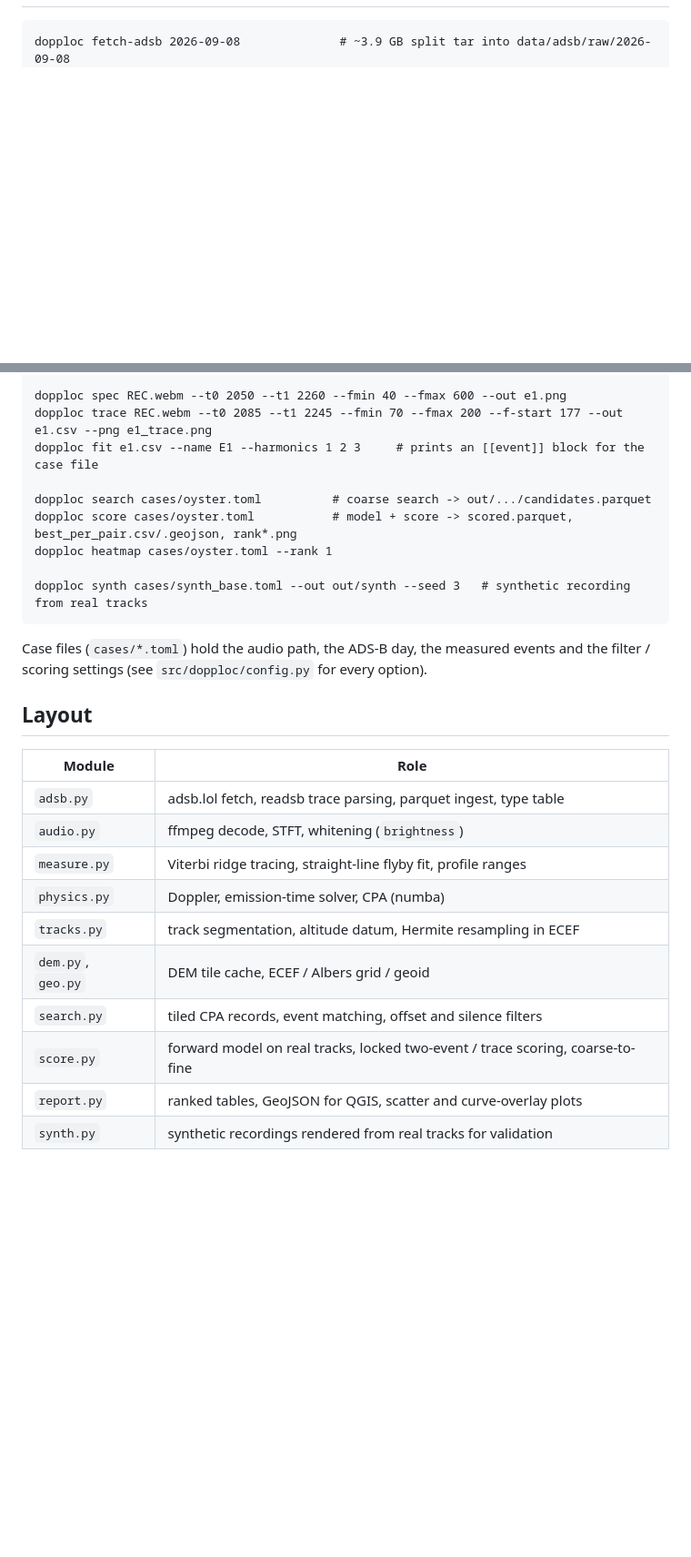
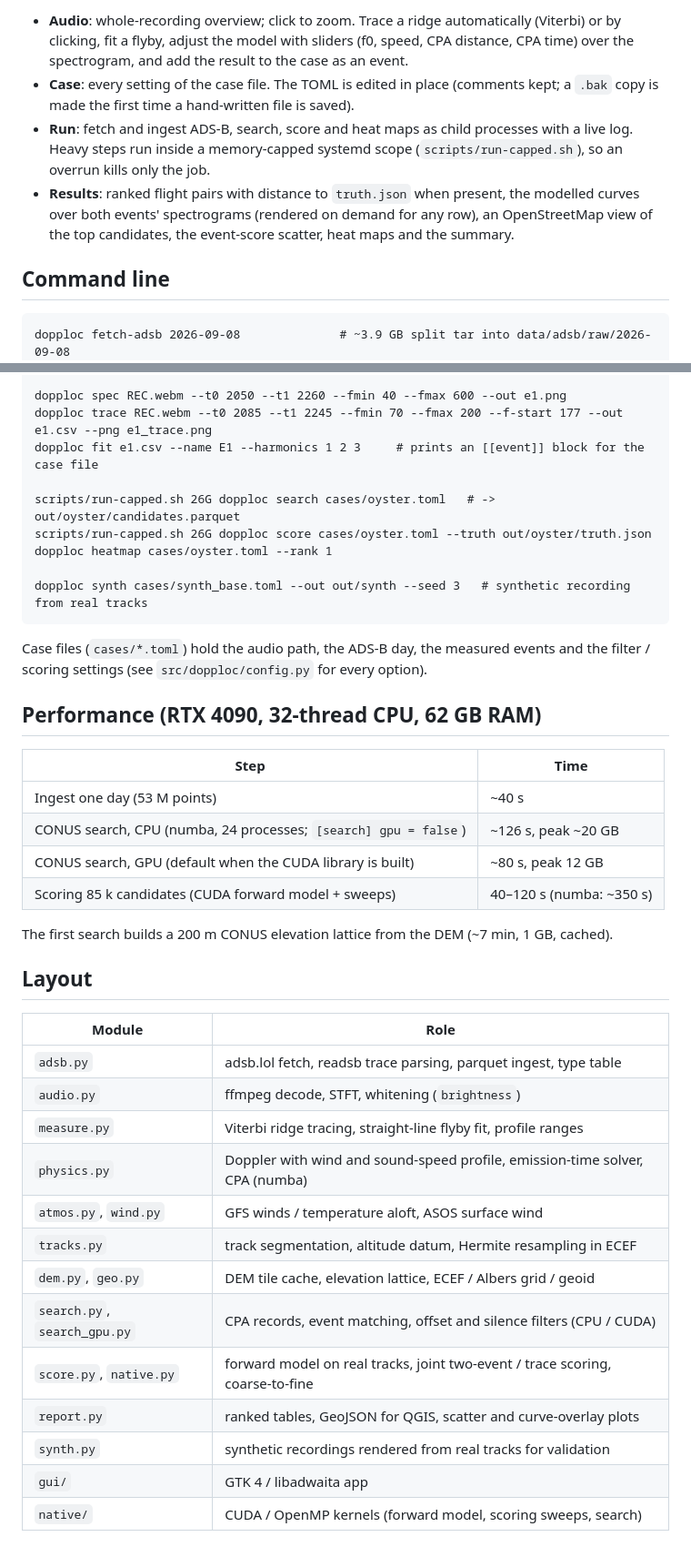
Before and after one commit to digitalis-p/doppler-locate, a Markdown page: README.md, 2 parts joined by grey strips. Shown at 91% size. Drawn GitHub-style; blank space fills up the shorter version.

````diff
--- a/README.md
+++ b/README.md
@@ -52,3 +109,16 @@ uv pip install -e '.[test]'
+- **Audio**: whole-recording overview; click to zoom. Trace a ridge automatically (Viterbi) or
+  by clicking, fit a flyby, adjust the model with sliders (f0, speed, CPA distance, CPA time)
+  over the spectrogram, and add the result to the case as an event.
+- **Case**: every setting of the case file. The TOML is edited in place (comments kept; a `.bak`
+  copy is made the first time a hand-written file is saved).
+- **Run**: fetch and ingest ADS-B, search, score and heat maps as child processes with a live
+  log. Heavy steps run inside a memory-capped systemd scope (`scripts/run-capped.sh`), so an
+  overrun kills only the job.
+- **Results**: ranked flight pairs with distance to `truth.json` when present, the modelled curves
+  over both events' spectrograms (rendered on demand for any row), an OpenStreetMap view of the
+  top candidates, the event-score scatter, heat maps and the summary.
+
+## Command line
 
 ```
 dopploc fetch-adsb 2026-09-08              # ~3.9 GB split tar into data/adsb/raw/2026-09-08
@@ -59,8 +129,8 @@ dopploc spec REC.webm --t0 2050 --t1 2260 --fmin 40 --fmax 600 --out e1.png
 dopploc trace REC.webm --t0 2085 --t1 2245 --fmin 70 --fmax 200 --f-start 177 --out e1.csv --png e1_trace.png
 dopploc fit e1.csv --name E1 --harmonics 1 2 3     # prints an [[event]] block for the case file
 
-dopploc search cases/oyster.toml          # coarse search -> out/.../candidates.parquet
-dopploc score cases/oyster.toml           # model + score -> scored.parquet, best_per_pair.csv/.geojson, rank*.png
+scripts/run-capped.sh 26G dopploc search cases/oyster.toml   # -> out/oyster/candidates.parquet
+scripts/run-capped.sh 26G dopploc score cases/oyster.toml --truth out/oyster/truth.json
 dopploc heatmap cases/oyster.toml --rank 1
 
 dopploc synth cases/synth_base.toml --out out/synth --seed 3   # synthetic recording from real tracks
@@ -69,6 +139,17 @@ dopploc synth cases/synth_base.toml --out out/synth --seed 3   # synthetic recor
 Case files (`cases/*.toml`) hold the audio path, the ADS-B day, the measured events and the
 filter / scoring settings (see `src/dopploc/config.py` for every option).
 
+## Performance (RTX 4090, 32-thread CPU, 62 GB RAM)
+
+| Step | Time |
+|---|---|
+| Ingest one day (53 M points) | ~40 s |
+| CONUS search, CPU (numba, 24 processes; `[search] gpu = false`) | ~126 s, peak ~20 GB |
+| CONUS search, GPU (default when the CUDA library is built) | ~80 s, peak 12 GB |
+| Scoring 85 k candidates (CUDA forward model + sweeps) | 40–120 s (numba: ~350 s) |
+
+The first search builds a 200 m CONUS elevation lattice from the DEM (~7 min, 1 GB, cached).
+
 ## Layout
 
 | Module | Role |
@@ -76,10 +157,13 @@ filter / scoring settings (see `src/dopploc/config.py` for every option).
 | `adsb.py` | adsb.lol fetch, readsb trace parsing, parquet ingest, type table |
 | `audio.py` | ffmpeg decode, STFT, whitening (`brightness`) |
 | `measure.py` | Viterbi ridge tracing, straight-line flyby fit, profile ranges |
-| `physics.py` | Doppler, emission-time solver, CPA (numba) |
+| `physics.py` | Doppler with wind and sound-speed profile, emission-time solver, CPA (numba) |
+| `atmos.py`, `wind.py` | GFS winds / temperature aloft, ASOS surface wind |
 | `tracks.py` | track segmentation, altitude datum, Hermite resampling in ECEF |
-| `dem.py`, `geo.py` | DEM tile cache, ECEF / Albers grid / geoid |
-| `search.py` | tiled CPA records, event matching, offset and silence filters |
-| `score.py` | forward model on real tracks, locked two-event / trace scoring, coarse-to-fine |
+| `dem.py`, `geo.py` | DEM tile cache, elevation lattice, ECEF / Albers grid / geoid |
+| `search.py`, `search_gpu.py` | CPA records, event matching, offset and silence filters (CPU / CUDA) |
+| `score.py`, `native.py` | forward model on real tracks, joint two-event / trace scoring, coarse-to-fine |
 | `report.py` | ranked tables, GeoJSON for QGIS, scatter and curve-overlay plots |
 | `synth.py` | synthetic recordings rendered from real tracks for validation |
+| `gui/` | GTK 4 / libadwaita app |
+| `native/` | CUDA / OpenMP kernels (forward model, scoring sweeps, search) |
````
Also changed, not shown: other parts of README.md (+75 -18 lines), NOTES.md (+6 -0 lines), docs/gui_audio.png (added), docs/gui_results.png (added), 5 other files.
